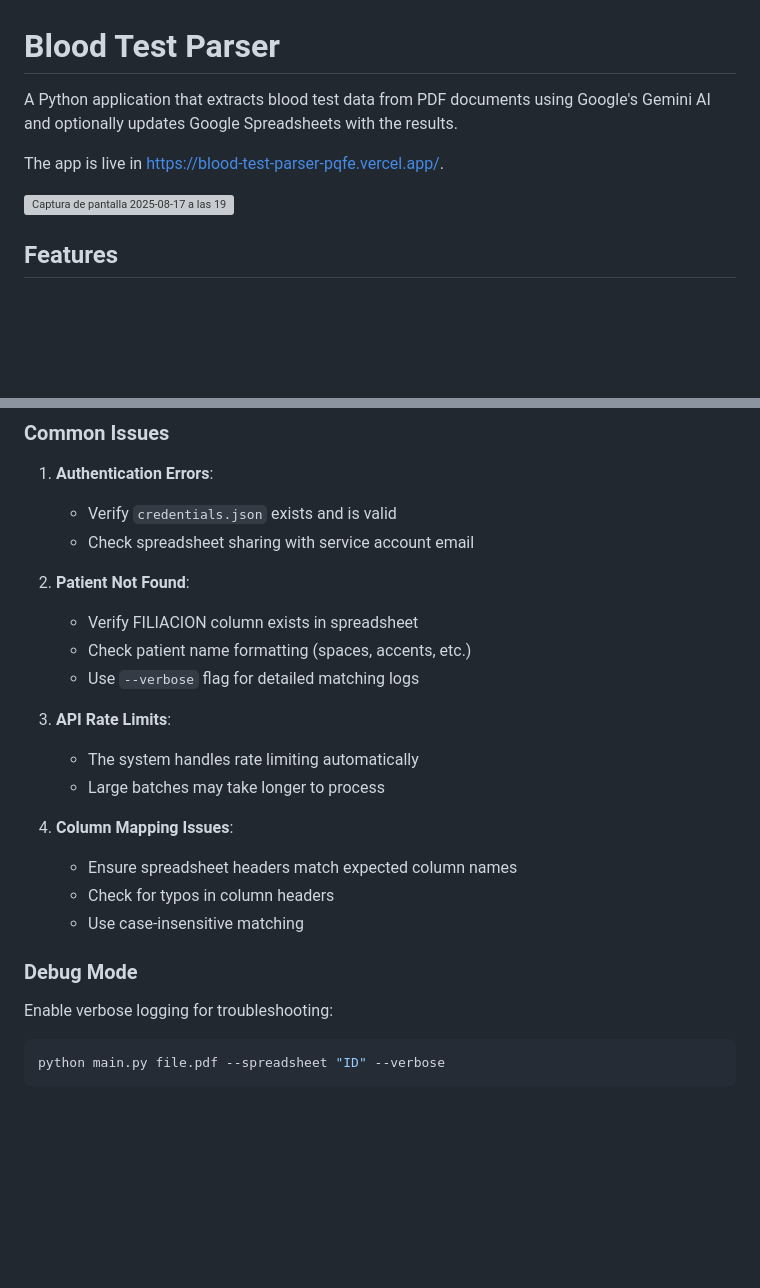
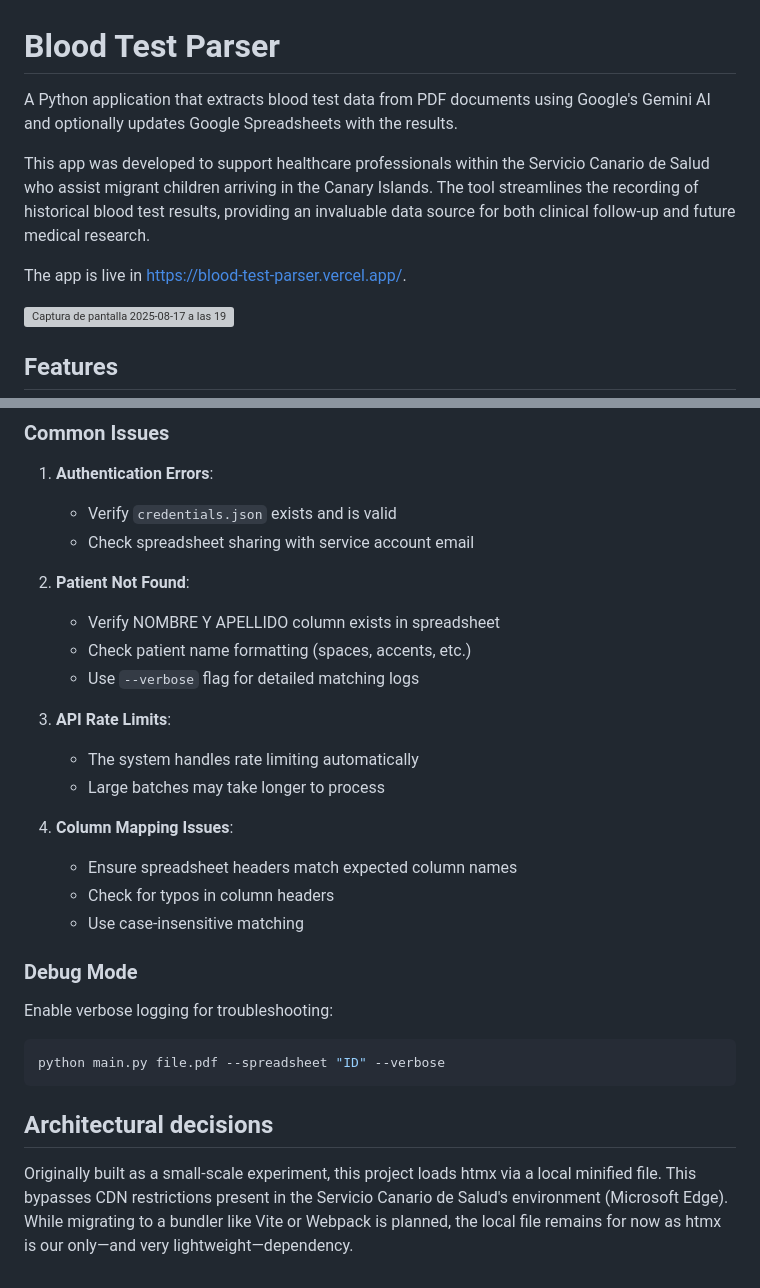
Before and after one commit to ericmassip/blood-test-parser, a Markdown page: README.md, 2 parts joined by grey strips. GitHub-like rendering; blank space fills up the shorter version; grey boxes are pictures that could not be loaded.

Commit message:
Updated README with architectural decisions and a bit more context

````diff
--- a/README.md
+++ b/README.md
@@ -1,8 +1,13 @@
 # Blood Test Parser
 
-A Python application that extracts blood test data from PDF documents using Google's Gemini AI and optionally updates Google Spreadsheets with the results.
+A Python application that extracts blood test data from PDF documents using Google's Gemini AI and optionally updates
+Google Spreadsheets with the results.
 
-The app is live in https://blood-test-parser-pqfe.vercel.app/.
+This app was developed to support healthcare professionals within the Servicio Canario de Salud who assist migrant
+children arriving in the Canary Islands. The tool streamlines the recording of historical blood test results, providing
+an invaluable data source for both clinical follow-up and future medical research.
+
+The app is live in https://blood-test-parser.vercel.app/.
 
 <img width="1215" height="603" alt="Captura de pantalla 2025-08-17 a las 19 17 02" src="https://github.com/user-attachments/assets/ee6fa0d5-94f9-4381-a7cb-b9b406e4d300" />
 
@@ -198,22 +213,22 @@ The system handles various error scenarios:
 ### Common Issues
 
 1. **Authentication Errors**:
-   - Verify `credentials.json` exists and is valid
-   - Check spreadsheet sharing with service account email
+    - Verify `credentials.json` exists and is valid
+    - Check spreadsheet sharing with service account email
 
 2. **Patient Not Found**:
-   - Verify FILIACION column exists in spreadsheet
-   - Check patient name formatting (spaces, accents, etc.)
-   - Use `--verbose` flag for detailed matching logs
+    - Verify NOMBRE Y APELLIDO column exists in spreadsheet
+    - Check patient name formatting (spaces, accents, etc.)
+    - Use `--verbose` flag for detailed matching logs
 
 3. **API Rate Limits**:
-   - The system handles rate limiting automatically
-   - Large batches may take longer to process
+    - The system handles rate limiting automatically
+    - Large batches may take longer to process
 
 4. **Column Mapping Issues**:
-   - Ensure spreadsheet headers match expected column names
-   - Check for typos in column headers
-   - Use case-insensitive matching
+    - Ensure spreadsheet headers match expected column names
+    - Check for typos in column headers
+    - Use case-insensitive matching
 
 ### Debug Mode
 
@@ -222,3 +237,9 @@ Enable verbose logging for troubleshooting:
 ```bash
 python main.py file.pdf --spreadsheet "ID" --verbose
 ```
+
+## Architectural decisions
+
+Originally built as a small-scale experiment, this project loads htmx via a local minified file. This bypasses CDN
+restrictions present in the Servicio Canario de Salud's environment (Microsoft Edge). While migrating to a bundler like
+Vite or Webpack is planned, the local file remains for now as htmx is our only—and very lightweight—dependency.
````
Also changed, not shown: other parts of README.md (+10 -0 lines).
